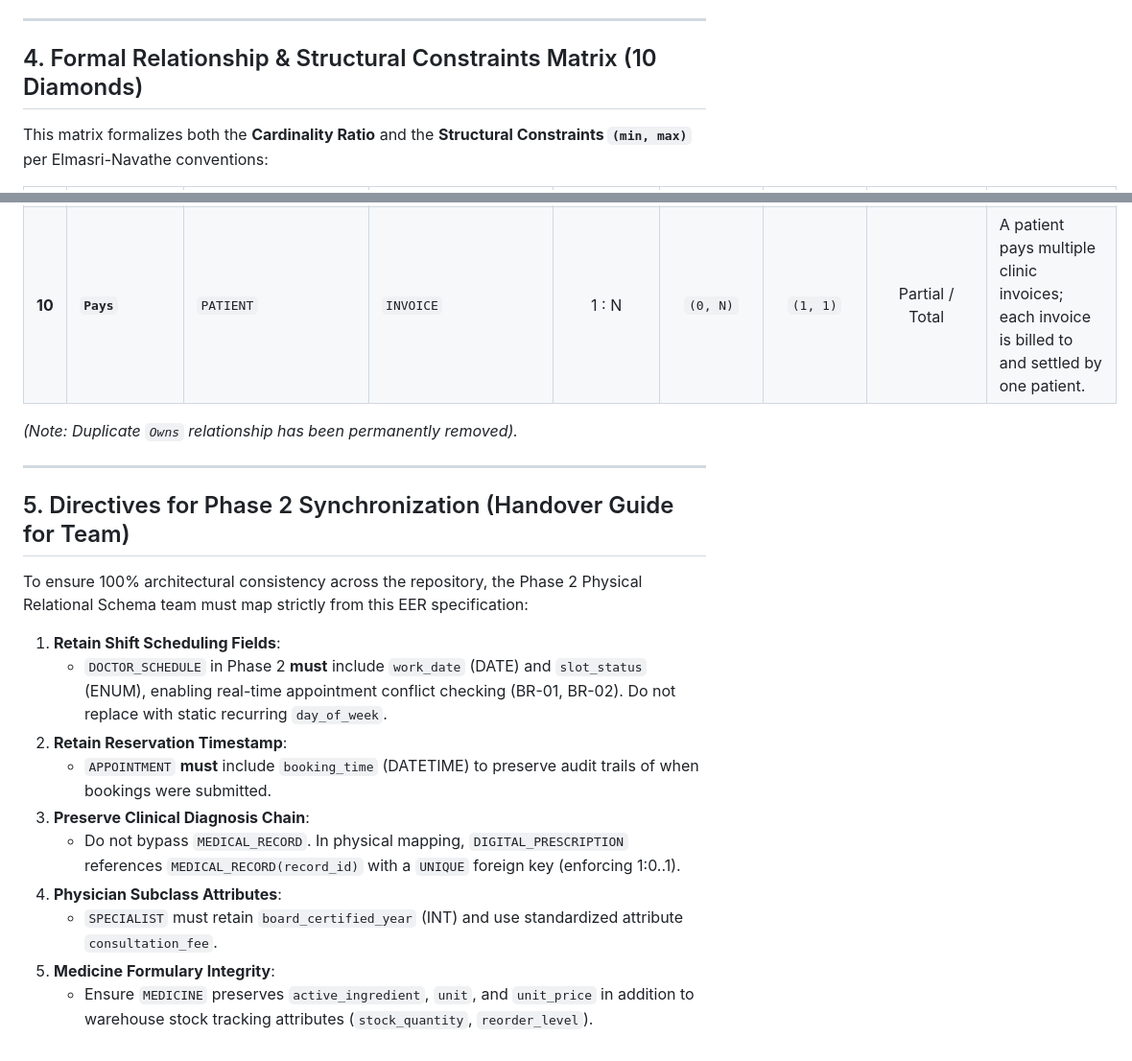
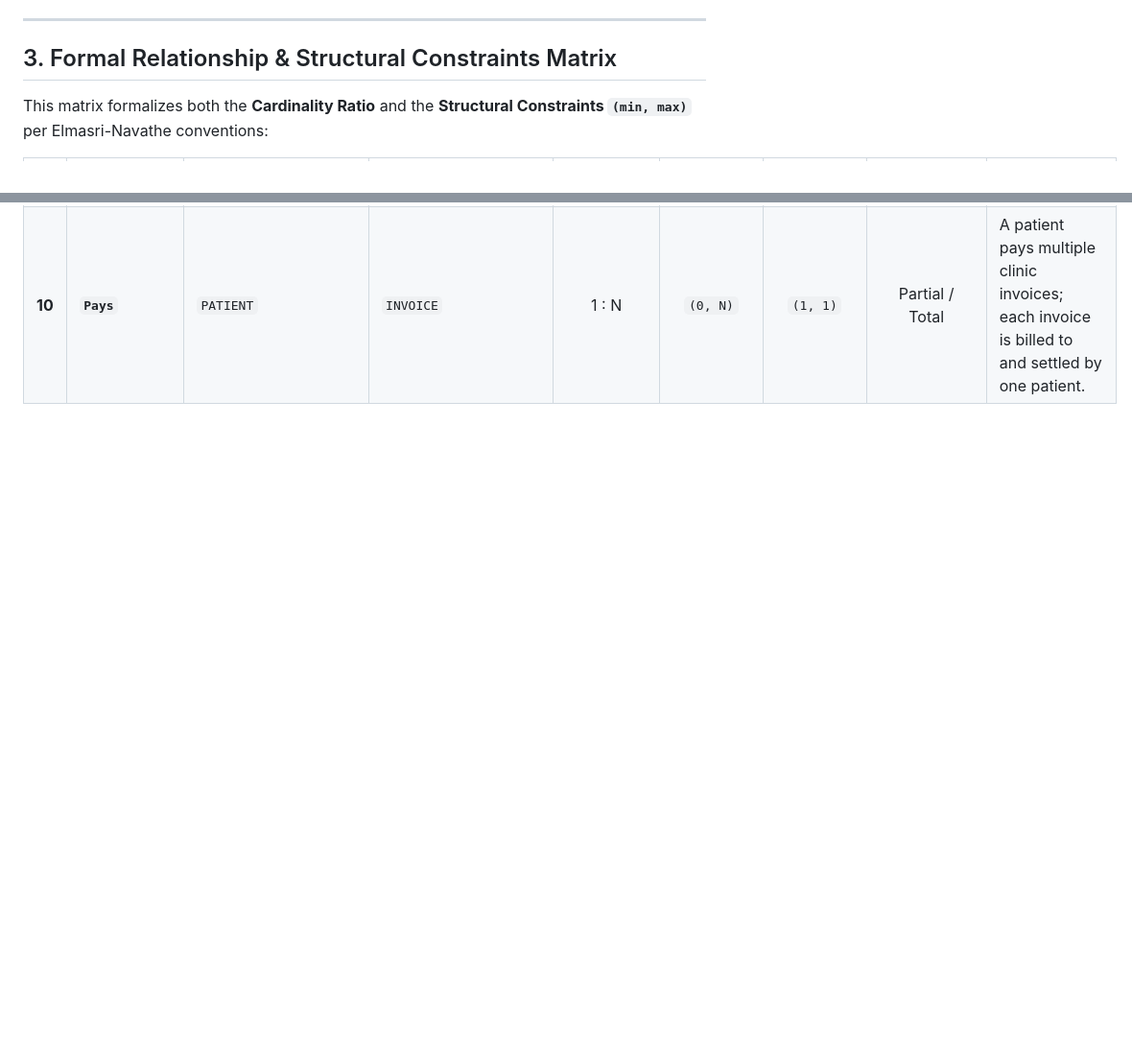
Before and after one commit to ndtuanminh-o/healthcare-clinic-telemedicine-portal, a Markdown page: phase 1/eer/EER_Diagram_EN.md, 2 parts joined by grey strips. Shown at 96% size. GitHub-like rendering; blank space fills up the shorter version.

```diff
--- a/phase 1/eer/EER_Diagram_EN.md
+++ b/phase 1/eer/EER_Diagram_EN.md
@@ -221,7 +193,7 @@ flowchart LR
 
 ---
 
-## 4. Formal Relationship & Structural Constraints Matrix (10 Diamonds)
+## 3. Formal Relationship & Structural Constraints Matrix
 
 This matrix formalizes both the **Cardinality Ratio** and the **Structural Constraints `(min, max)`** per Elmasri-Navathe conventions:
 
@@ -237,22 +209,3 @@ This matrix formalizes both the **Cardinality Ratio** and the **Structural Const
 | **8** | **`Specifies`** | `MEDICINE` | `PRESCRIPTION_ITEM` | 1 : N | `(0, N)` | `(1, 1)` | Partial / Total | A medicine formulary item may be specified in multiple prescription items; each line specifies one medicine. |
 | **9** | **`Bills`** | `APPOINTMENT` | `INVOICE` | 1 : 1 | `(1, 1)` | `(1, 1)` | Total / Total | Each completed appointment generates exactly one invoice; an invoice strictly references one encounter. |
 | **10**| **`Pays`** | `PATIENT` | `INVOICE` | 1 : N | `(0, N)` | `(1, 1)` | Partial / Total | A patient pays multiple clinic invoices; each invoice is billed to and settled by one patient. |
-
-*(Note: Duplicate `Owns` relationship has been permanently removed).*
-
----
-
-## 5. Directives for Phase 2 Synchronization (Handover Guide for Team)
-
-To ensure 100% architectural consistency across the repository, the Phase 2 Physical Relational Schema team must map strictly from this EER specification:
-
-1. **Retain Shift Scheduling Fields**:
-   - `DOCTOR_SCHEDULE` in Phase 2 **must** include `work_date` (DATE) and `slot_status` (ENUM), enabling real-time appointment conflict checking (BR-01, BR-02). Do not replace with static recurring `day_of_week`.
-2. **Retain Reservation Timestamp**:
-   - `APPOINTMENT` **must** include `booking_time` (DATETIME) to preserve audit trails of when bookings were submitted.
-3. **Preserve Clinical Diagnosis Chain**:
-   - Do not bypass `MEDICAL_RECORD`. In physical mapping, `DIGITAL_PRESCRIPTION` references `MEDICAL_RECORD(record_id)` with a `UNIQUE` foreign key (enforcing 1:0..1).
-4. **Physician Subclass Attributes**:
-   - `SPECIALIST` must retain `board_certified_year` (INT) and use standardized attribute `consultation_fee`.
-5. **Medicine Formulary Integrity**:
-   - Ensure `MEDICINE` preserves `active_ingredient`, `unit`, and `unit_price` in addition to warehouse stock tracking attributes (`stock_quantity`, `reorder_level`).
```
Also changed, not shown: other parts of phase 1/eer/EER_Diagram_EN.md (+2 -30 lines).
